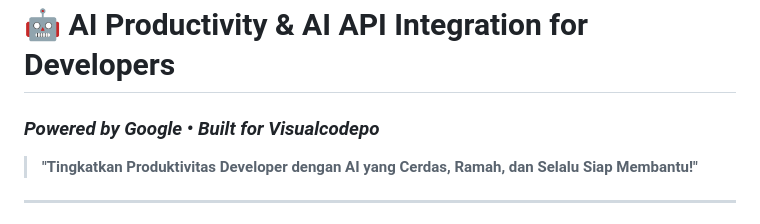
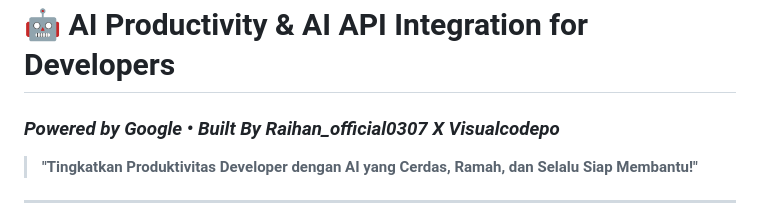
Before and after one commit to Dikrey/gemini-chatbot, a Markdown page: README.md, the part around the change. Rendered like a GitHub page.

```diff
--- a/README.md
+++ b/README.md
@@ -1,5 +1,5 @@
 # 🤖 AI Productivity & AI API Integration for Developers
-### *Powered by Google • Built for Visualcodepo*
+### *Powered by Google • Built By Raihan_official0307 X Visualcodepo*
 
 > **"Tingkatkan Produktivitas Developer dengan AI yang Cerdas, Ramah, dan Selalu Siap Membantu!"**
 
```
